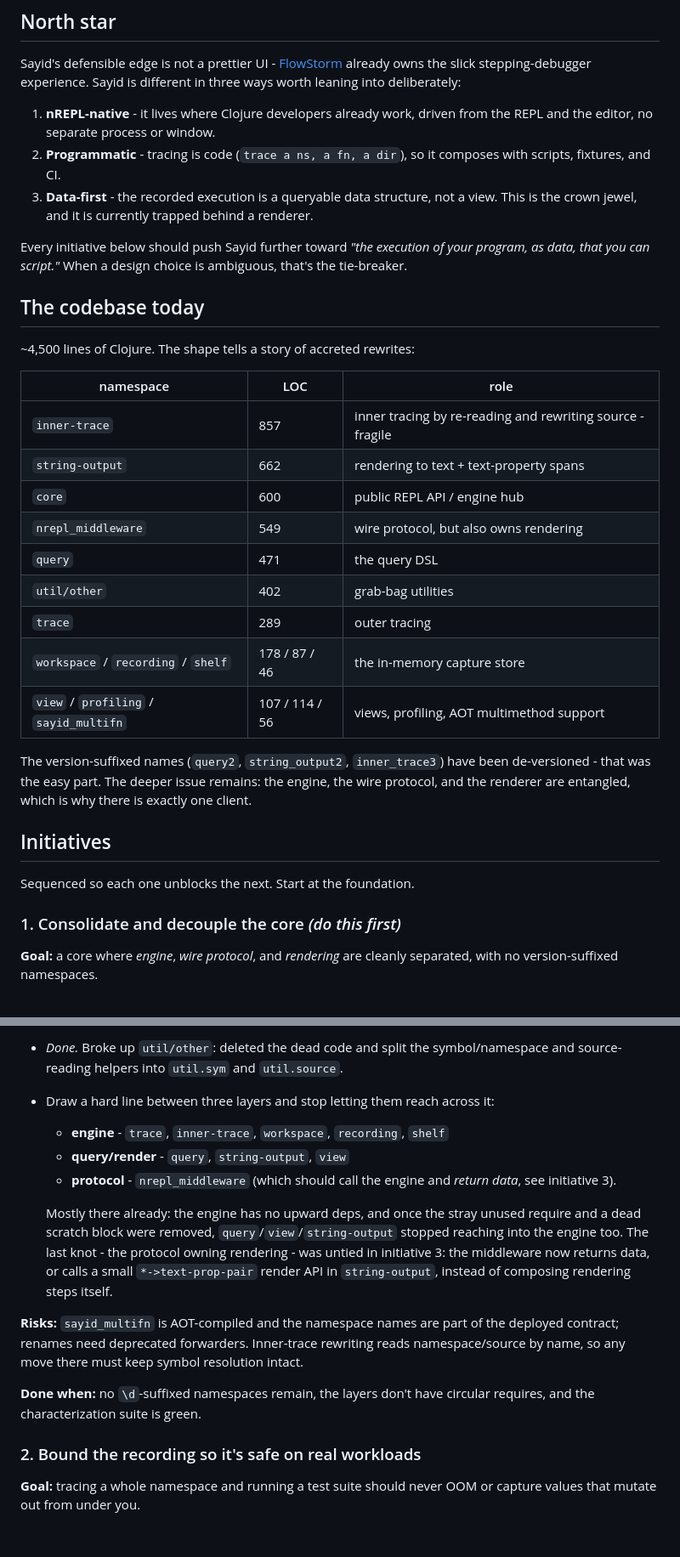
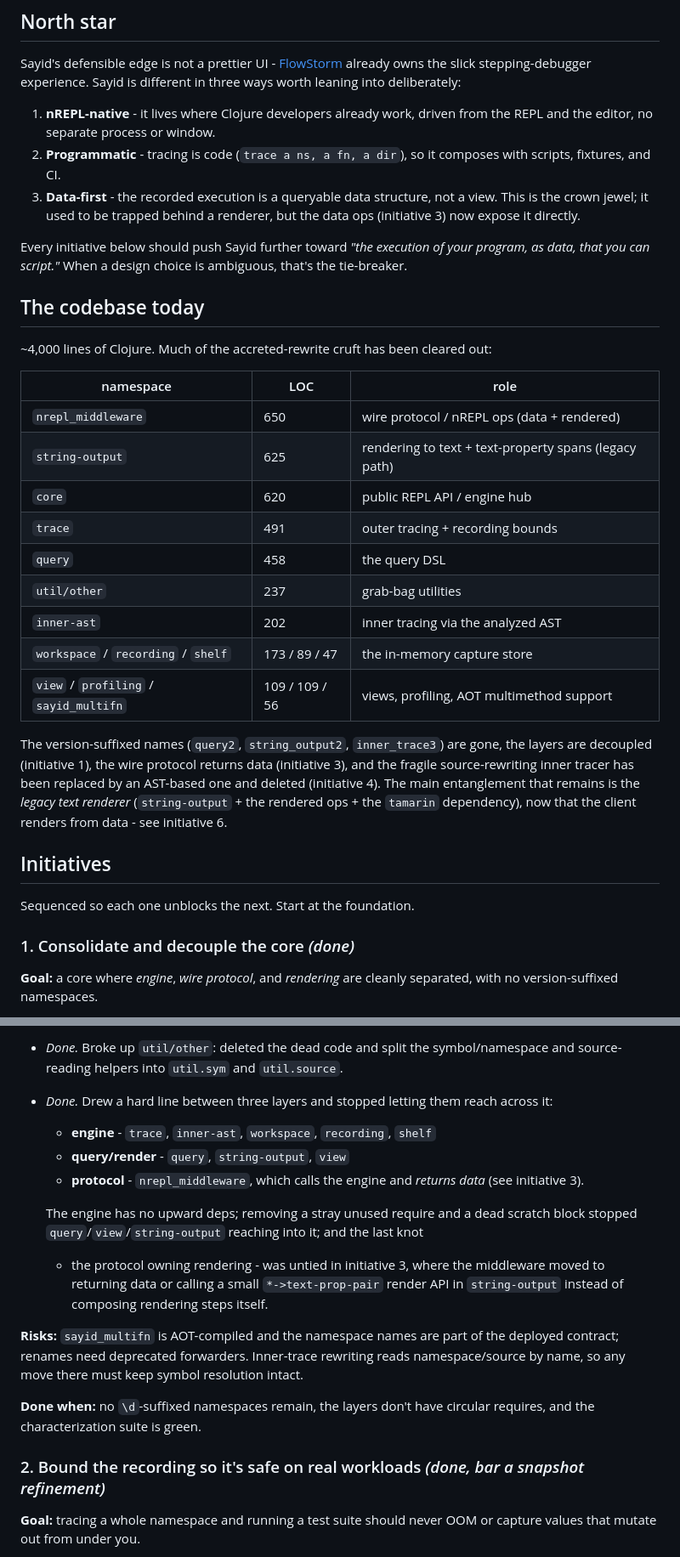
Before and after one commit to clojure-emacs/sayid, a Markdown page: doc/roadmap.md, 2 parts joined by grey strips. Shown at 85% size. Rendered like a GitHub page; blank space fills up the shorter version.

```diff
--- a/doc/roadmap.md
+++ b/doc/roadmap.md
@@ -15,7 +15,8 @@ ways worth leaning into deliberately:
 2. **Programmatic** - tracing is code (`trace a ns, a fn, a dir`), so it composes
    with scripts, fixtures, and CI.
 3. **Data-first** - the recorded execution is a queryable data structure, not a
-   view. This is the crown jewel, and it is currently trapped behind a renderer.
+   view. This is the crown jewel; it used to be trapped behind a renderer, but the
+   data ops (initiative 3) now expose it directly.
 
 Every initiative below should push Sayid further toward *"the execution of your
 program, as data, that you can script."* When a design choice is ambiguous,
@@ -23,30 +24,32 @@ that's the tie-breaker.
 
 ## The codebase today
 
-~4,500 lines of Clojure. The shape tells a story of accreted rewrites:
+~4,000 lines of Clojure. Much of the accreted-rewrite cruft has been cleared out:
 
 | namespace | LOC | role |
 |-----------|-----|------|
-| `inner-trace` | 857 | inner tracing by re-reading and rewriting source - fragile |
-| `string-output` | 662 | rendering to text + text-property spans |
-| `core` | 600 | public REPL API / engine hub |
-| `nrepl_middleware` | 549 | wire protocol, but also owns rendering |
-| `query` | 471 | the query DSL |
-| `util/other` | 402 | grab-bag utilities |
-| `trace` | 289 | outer tracing |
-| `workspace` / `recording` / `shelf` | 178 / 87 / 46 | the in-memory capture store |
-| `view` / `profiling` / `sayid_multifn` | 107 / 114 / 56 | views, profiling, AOT multimethod support |
+| `nrepl_middleware` | 650 | wire protocol / nREPL ops (data + rendered) |
+| `string-output` | 625 | rendering to text + text-property spans (legacy path) |
+| `core` | 620 | public REPL API / engine hub |
+| `trace` | 491 | outer tracing + recording bounds |
+| `query` | 458 | the query DSL |
+| `util/other` | 237 | grab-bag utilities |
+| `inner-ast` | 202 | inner tracing via the analyzed AST |
+| `workspace` / `recording` / `shelf` | 173 / 89 / 47 | the in-memory capture store |
+| `view` / `profiling` / `sayid_multifn` | 109 / 109 / 56 | views, profiling, AOT multimethod support |
 
-The version-suffixed names (`query2`, `string_output2`, `inner_trace3`) have been
-de-versioned - that was the easy part. The deeper issue remains: the engine, the
-wire protocol, and the renderer are entangled, which is why there is exactly one
-client.
+The version-suffixed names (`query2`, `string_output2`, `inner_trace3`) are gone,
+the layers are decoupled (initiative 1), the wire protocol returns data
+(initiative 3), and the fragile source-rewriting inner tracer has been replaced by
+an AST-based one and deleted (initiative 4). The main entanglement that remains is
+the *legacy text renderer* (`string-output` + the rendered ops + the `tamarin`
+dependency), now that the client renders from data - see initiative 6.
 
 ## Initiatives
 
 Sequenced so each one unblocks the next. Start at the foundation.
 
-### 1. Consolidate and decouple the core *(do this first)*
+### 1. Consolidate and decouple the core *(done)*
 
 **Goal:** a core where *engine*, *wire protocol*, and *rendering* are cleanly
 separated, with no version-suffixed namespaces.
@@ -64,18 +67,18 @@ pass.
   external clients.
 - *Done.* Broke up `util/other`: deleted the dead code and split the
   symbol/namespace and source-reading helpers into `util.sym` and `util.source`.
-- Draw a hard line between three layers and stop letting them reach across it:
-  - **engine** - `trace`, `inner-trace`, `workspace`, `recording`, `shelf`
+- *Done.* Drew a hard line between three layers and stopped letting them reach
+  across it:
+  - **engine** - `trace`, `inner-ast`, `workspace`, `recording`, `shelf`
   - **query/render** - `query`, `string-output`, `view`
-  - **protocol** - `nrepl_middleware` (which should call the engine and *return
-    data*, see initiative 3).
+  - **protocol** - `nrepl_middleware`, which calls the engine and *returns data*
+    (see initiative 3).
 
-  Mostly there already: the engine has no upward deps, and once the stray unused
-  require and a dead scratch block were removed, `query`/`view`/`string-output`
-  stopped reaching into the engine too. The last knot - the protocol owning
-  rendering - was untied in initiative 3: the middleware now returns data, or
-  calls a small `*->text-prop-pair` render API in `string-output`, instead of
-  composing rendering steps itself.
+  The engine has no upward deps; removing a stray unused require and a dead scratch
+  block stopped `query`/`view`/`string-output` reaching into it; and the last knot
+  - the protocol owning rendering - was untied in initiative 3, where the
+  middleware moved to returning data or calling a small `*->text-prop-pair` render
+  API in `string-output` instead of composing rendering steps itself.
 
 **Risks:** `sayid_multifn` is AOT-compiled and the namespace names are part of the
 deployed contract; renames need deprecated forwarders. Inner-trace rewriting reads
@@ -84,7 +87,7 @@ namespace/source by name, so any move there must keep symbol resolution intact.
 **Done when:** no `\d`-suffixed namespaces remain, the layers don't have circular
 requires, and the characterization suite is green.
 
-### 2. Bound the recording so it's safe on real workloads
+### 2. Bound the recording so it's safe on real workloads *(done, bar a snapshot refinement)*
 
 **Goal:** tracing a whole namespace and running a test suite should never OOM or
 capture values that mutate out from under you.
```
Also changed, not shown: other parts of doc/roadmap.md (+52 -17 lines).
